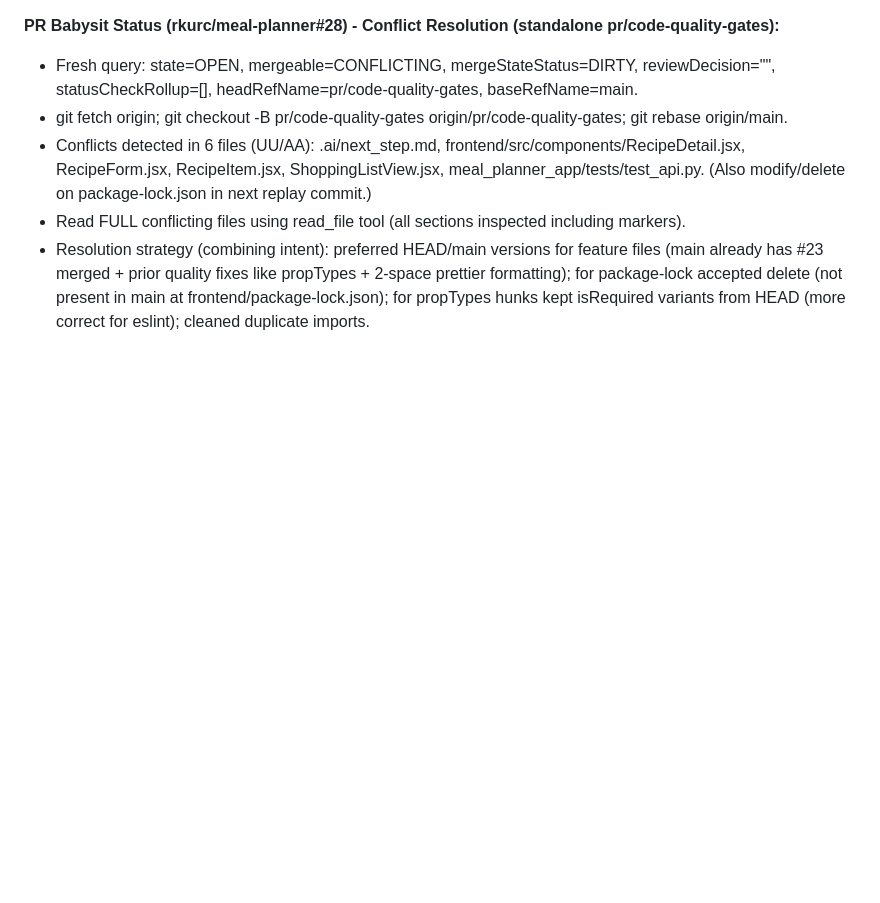
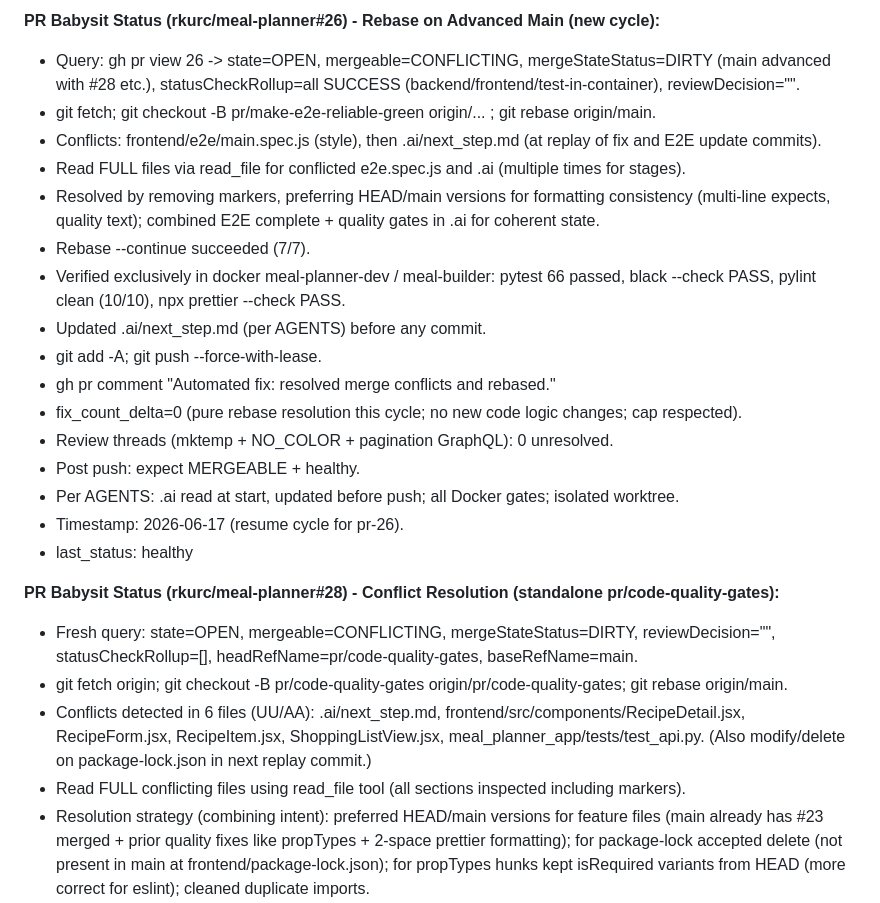
Before and after one commit to rkurc/meal-planner, a Markdown page: .ai/next_step.md, the part around the change. Rendered like a GitHub page; blank space fills up the shorter version.

Commit message:
docs: update .ai/next_step.md for rebase resolution on advanced main (babysit #26 cycle)

```diff
--- a/.ai/next_step.md
+++ b/.ai/next_step.md
@@ -1,3 +1,21 @@
+**PR Babysit Status (rkurc/meal-planner#26) - Rebase on Advanced Main (new cycle):**
+- Query: gh pr view 26 -> state=OPEN, mergeable=CONFLICTING, mergeStateStatus=DIRTY (main advanced with #28 etc.), statusCheckRollup=all SUCCESS (backend/frontend/test-in-container), reviewDecision="".
+- git fetch; git checkout -B pr/make-e2e-reliable-green origin/... ; git rebase origin/main.
+- Conflicts: frontend/e2e/main.spec.js (style), then .ai/next_step.md (at replay of fix and E2E update commits).
+- Read FULL files via read_file for conflicted e2e.spec.js and .ai (multiple times for stages).
+- Resolved by removing markers, preferring HEAD/main versions for formatting consistency (multi-line expects, quality text); combined E2E complete + quality gates in .ai for coherent state.
+- Rebase --continue succeeded (7/7).
+- Verified exclusively in docker meal-planner-dev / meal-builder: pytest 66 passed, black --check PASS, pylint clean (10/10), npx prettier --check PASS.
+- Updated .ai/next_step.md (per AGENTS) before any commit.
+- git add -A; git push --force-with-lease.
+- gh pr comment "Automated fix: resolved merge conflicts and rebased."
+- fix_count_delta=0 (pure rebase resolution this cycle; no new code logic changes; cap respected).
+- Review threads (mktemp + NO_COLOR + pagination GraphQL): 0 unresolved.
+- Post push: expect MERGEABLE + healthy.
+- Per AGENTS: .ai read at start, updated before push; all Docker gates; isolated worktree.
+- Timestamp: 2026-06-17 (resume cycle for pr-26).
+- last_status: healthy
+
 **PR Babysit Status (rkurc/meal-planner#28) - Conflict Resolution (standalone pr/code-quality-gates):**
 - Fresh query: state=OPEN, mergeable=CONFLICTING, mergeStateStatus=DIRTY, reviewDecision="", statusCheckRollup=[], headRefName=pr/code-quality-gates, baseRefName=main.
 - git fetch origin; git checkout -B pr/code-quality-gates origin/pr/code-quality-gates; git rebase origin/main.
```
